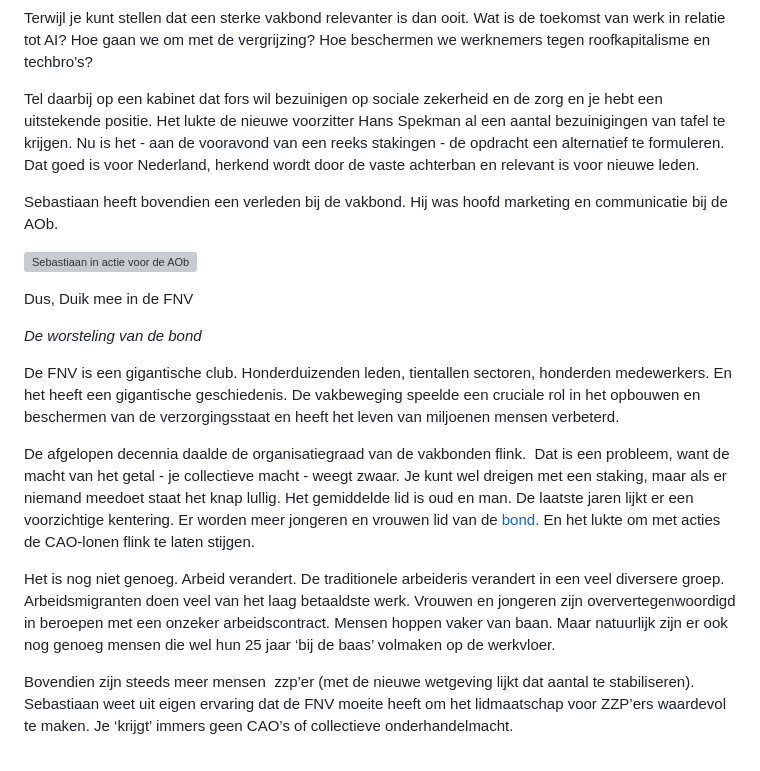
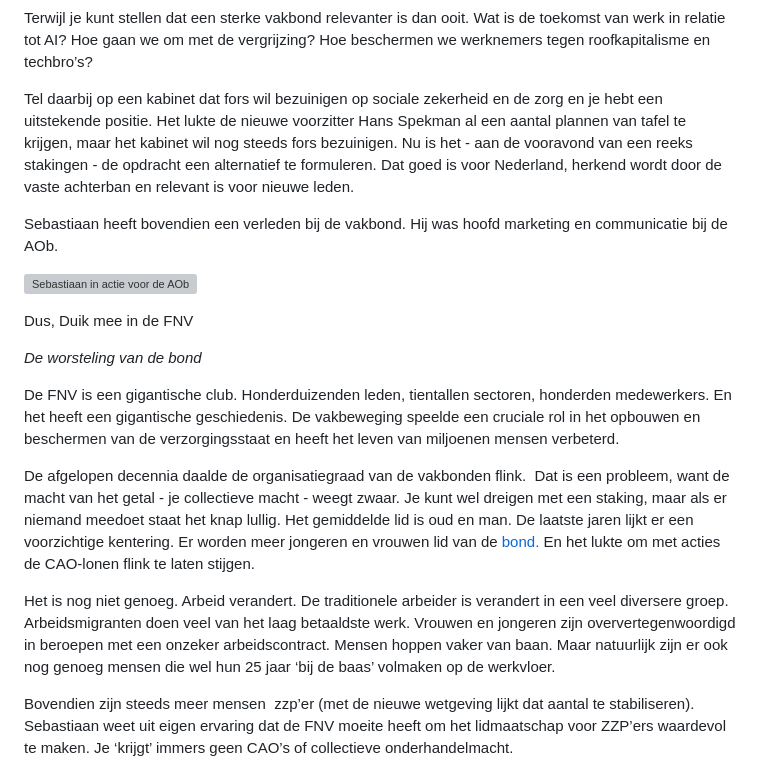
Before and after one commit to wouterzaalberg/stekelbaars, a Markdown page: nieuws/berichten/2026-06-21-een-duik-in-de-fnv.md, the part around the change. Rendered like a GitHub page; grey boxes are pictures that could not be loaded.

Commit message:
Update Bericht “2026-06-21-een-duik-in-de-fnv”

```diff
--- a/nieuws/berichten/2026-06-21-een-duik-in-de-fnv.md
+++ b/nieuws/berichten/2026-06-21-een-duik-in-de-fnv.md
@@ -11,13 +11,11 @@ Want toen we met Stekelbaars begonnen, wisten we meteen wat onze droomopdracht z
 
 Terwijl je kunt stellen dat een sterke vakbond relevanter is dan ooit. Wat is de toekomst van werk in relatie tot AI? Hoe gaan we om met de vergrijzing? Hoe beschermen we werknemers tegen roofkapitalisme en techbro’s?
 
-Tel daarbij op een kabinet dat fors wil bezuinigen op sociale zekerheid en de zorg en je hebt een uitstekende positie. Het lukte de nieuwe voorzitter Hans Spekman al een aantal bezuinigingen van tafel te krijgen. Nu is het - aan de vooravond van een reeks stakingen - de opdracht een alternatief te formuleren. Dat goed is voor Nederland, herkend wordt door de vaste achterban en relevant is voor nieuwe leden.
+Tel daarbij op een kabinet dat fors wil bezuinigen op sociale zekerheid en de zorg en je hebt een uitstekende positie. Het lukte de nieuwe voorzitter Hans Spekman al een aantal plannen van tafel te krijgen, maar het kabinet wil nog steeds fors bezuinigen. Nu is het - aan de vooravond van een reeks stakingen - de opdracht een alternatief te formuleren. Dat goed is voor Nederland, herkend wordt door de vaste achterban en relevant is voor nieuwe leden.
 
 Sebastiaan heeft bovendien een verleden bij de vakbond. Hij was hoofd marketing en communicatie bij de AOb.
 
 ![Sebastiaan in actie voor de AOb](/img/uploads/whatsapp-image-2026-06-22-at-16.51.00.jpeg)
-
-
 
 Dus, Duik mee in de FNV
 
@@ -27,7 +25,7 @@ De FNV is een gigantische club. Honderduizenden leden, tientallen sectoren, hond
 
 De afgelopen decennia daalde de organisatiegraad van de vakbonden flink.  Dat is een probleem, want de macht van het getal - je collectieve macht - weegt zwaar. Je kunt wel dreigen met een staking, maar als er niemand meedoet staat het knap lullig. Het gemiddelde lid is oud en man. De laatste jaren lijkt er een voorzichtige kentering. Er worden meer jongeren en vrouwen lid van de [bond.](https://www.cbs.nl/nl-nl/nieuws/2025/44/meer-jonge-vakbondsleden-na-jarenlange-daling) En het lukte om met acties de CAO-lonen flink te laten stijgen.
 
-Het is nog niet genoeg. Arbeid verandert. De traditionele arbeideris verandert in een veel diversere groep. Arbeidsmigranten doen veel van het laag betaaldste werk. Vrouwen en jongeren zijn oververtegenwoordigd in beroepen met een onzeker arbeidscontract. Mensen hoppen vaker van baan. Maar natuurlijk zijn er ook nog genoeg mensen die wel hun 25 jaar ‘bij de baas’ volmaken op de werkvloer.
+Het is nog niet genoeg. Arbeid verandert. De traditionele arbeider is verandert in een veel diversere groep. Arbeidsmigranten doen veel van het laag betaaldste werk. Vrouwen en jongeren zijn oververtegenwoordigd in beroepen met een onzeker arbeidscontract. Mensen hoppen vaker van baan. Maar natuurlijk zijn er ook nog genoeg mensen die wel hun 25 jaar ‘bij de baas’ volmaken op de werkvloer.
 
 Bovendien zijn steeds meer mensen  zzp’er (met de nieuwe wetgeving lijkt dat aantal te stabiliseren). Sebastiaan weet uit eigen ervaring dat de FNV moeite heeft om het lidmaatschap voor ZZP’ers waardevol te maken. Je ‘krijgt’ immers geen CAO’s of collectieve onderhandelmacht.
 
```
